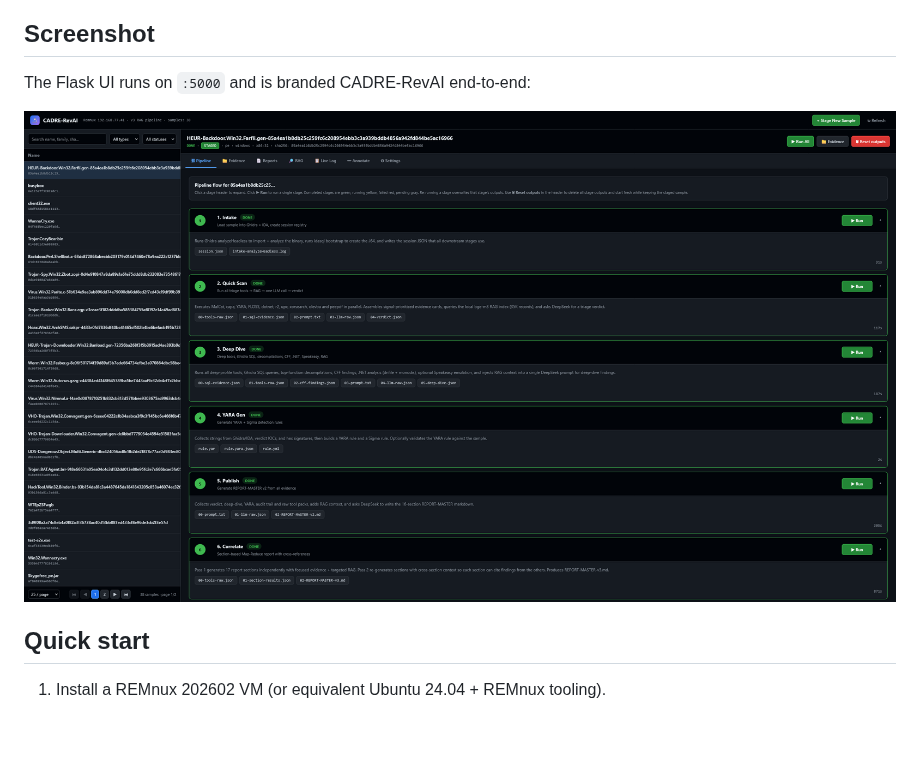
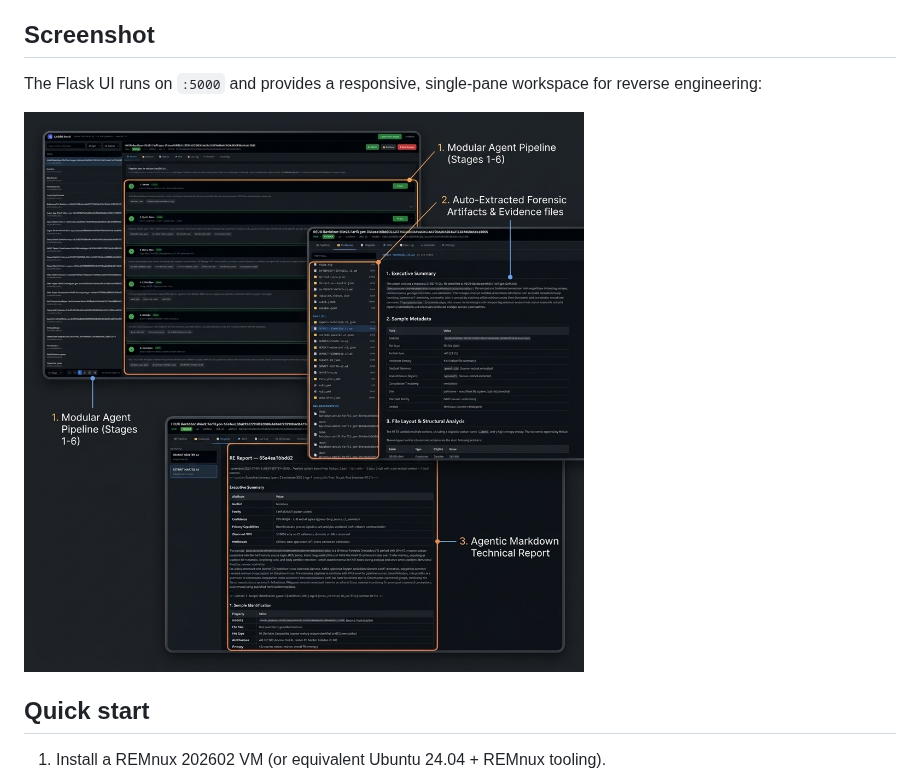
Before and after one commit to Ganron007/RevAI, a Markdown page: README.md, the part around the change. Drawn GitHub-style; pictures changed too: docs/img/ui-showcase.png (added); blank space fills up the shorter version.

Commit message:
docs: add composite UI showcase highlighting core pipeline, evidence browser, and reports

```diff
--- a/README.md
+++ b/README.md
@@ -162,9 +162,9 @@ flowchart TD
 
 ## Screenshot
 
-The Flask UI runs on `:5000` and is branded CADRE-RevAI end-to-end:
+The Flask UI runs on `:5000` and provides a responsive, single-pane workspace for reverse engineering:
 
-<img src="docs/img/ui-screenshot.png" alt="CADRE-RevAI Pipeline UI" width="1400">
+![CADRE-RevAI Pipeline UI Showcase](docs/img/ui-showcase.png)
 
 ## Quick start
 
```
Also changed, not shown: docs/img/ui-screenshot1.png (added), docs/img/ui-screenshot2.png (added), docs/img/ui-screenshot3.png (added).
